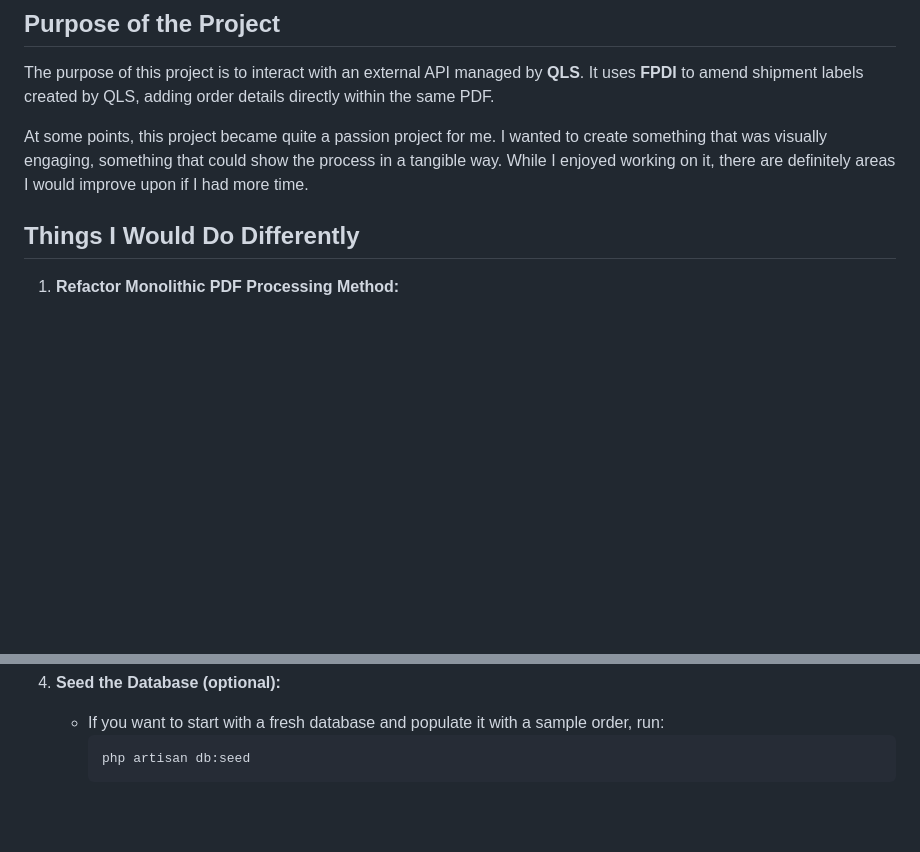
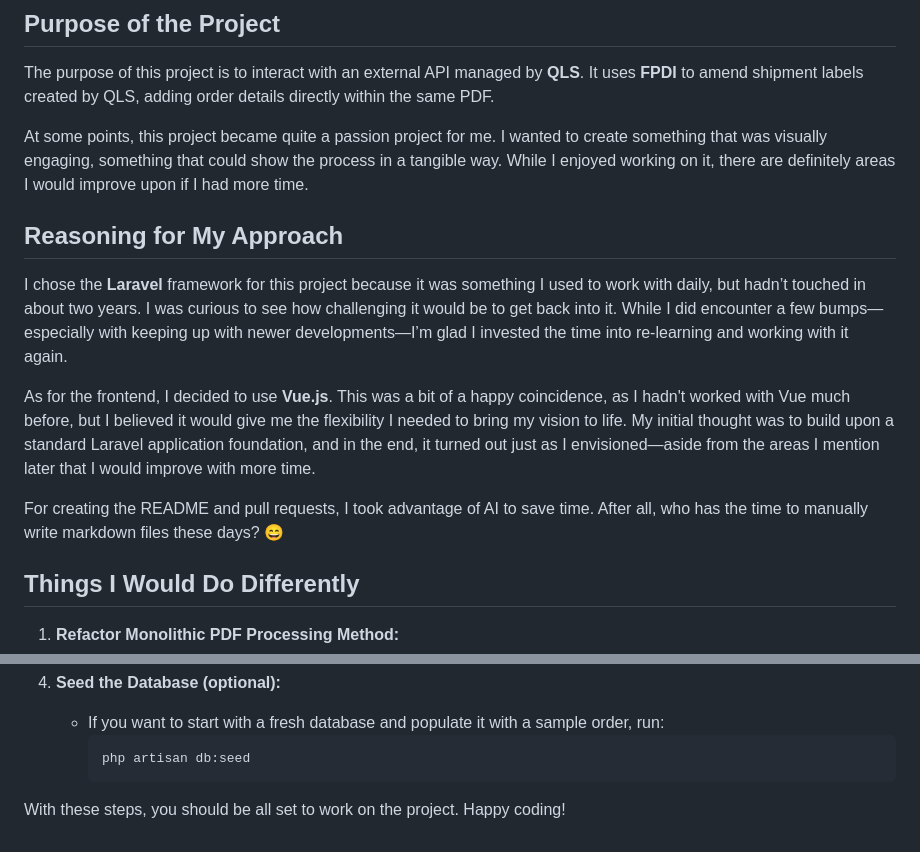
Before and after one commit to kayne-spikker/shipment-assessment, a Markdown page: README.md, 2 parts joined by grey strips. GitHub-like rendering; blank space fills up the shorter version.

````diff
--- a/README.md
+++ b/README.md
@@ -9,6 +9,14 @@ If you have the Gitpod Chrome extension installed, you can easily open this proj
 The purpose of this project is to interact with an external API managed by **QLS**. It uses **FPDI** to amend shipment labels created by QLS, adding order details directly within the same PDF.
 
 At some points, this project became quite a passion project for me. I wanted to create something that was visually engaging, something that could show the process in a tangible way. While I enjoyed working on it, there are definitely areas I would improve upon if I had more time.
+
+## Reasoning for My Approach
+
+I chose the **Laravel** framework for this project because it was something I used to work with daily, but hadn’t touched in about two years. I was curious to see how challenging it would be to get back into it. While I did encounter a few bumps—especially with keeping up with newer developments—I’m glad I invested the time into re-learning and working with it again.
+
+As for the frontend, I decided to use **Vue.js**. This was a bit of a happy coincidence, as I hadn't worked with Vue much before, but I believed it would give me the flexibility I needed to bring my vision to life. My initial thought was to build upon a standard Laravel application foundation, and in the end, it turned out just as I envisioned—aside from the areas I mention later that I would improve with more time.
+
+For creating the README and pull requests, I took advantage of AI to save time. After all, who has the time to manually write markdown files these days? 😄
 
 ## Things I Would Do Differently
 
@@ -76,3 +84,5 @@ Follow these steps to get the project up and running:
      ```bash
      php artisan db:seed
      ```
+
+With these steps, you should be all set to work on the project. Happy coding!
````
